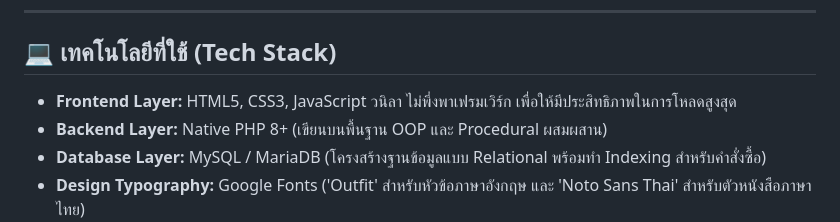
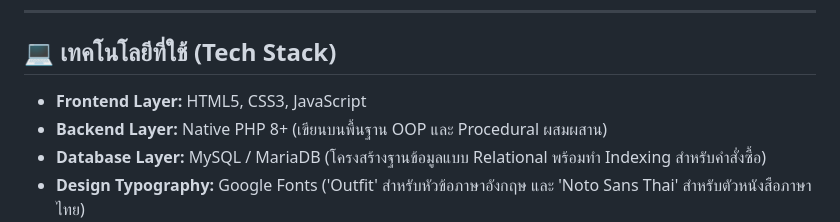
Before and after one commit to pratchayawutthansri-commits/clothing-sales-website, a Markdown page: README.md, the part around the change. Rendered like a GitHub page.

Commit message:
docs: Update frontend tech stack details in README

```diff
--- a/README.md
+++ b/README.md
@@ -59,7 +59,7 @@
 ---
 
 ## 💻 เทคโนโลยีที่ใช้ (Tech Stack)
-- **Frontend Layer:** HTML5, CSS3, JavaScript วนิลา ไม่พึ่งพาเฟรมเวิร์ก เพื่อให้มีประสิทธิภาพในการโหลดสูงสุด
+- **Frontend Layer:** HTML5, CSS3, JavaScript
 - **Backend Layer:** Native PHP 8+ (เขียนบนพื้นฐาน OOP และ Procedural ผสมผสาน)
 - **Database Layer:** MySQL / MariaDB (โครงสร้างฐานข้อมูลแบบ Relational พร้อมทำ Indexing สำหรับคำสั่งซื้อ)
 - **Design Typography:** Google Fonts ('Outfit' สำหรับหัวข้อภาษาอังกฤษ และ 'Noto Sans Thai' สำหรับตัวหนังสือภาษาไทย)
```
